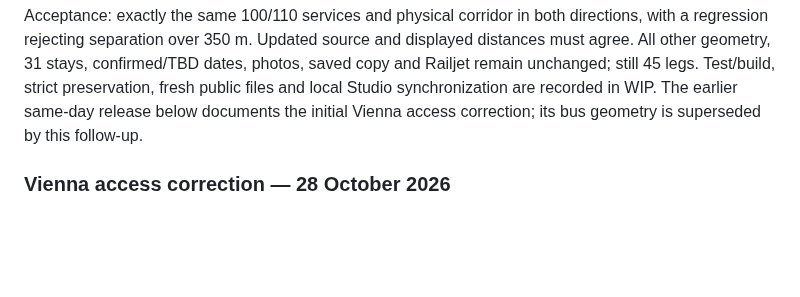
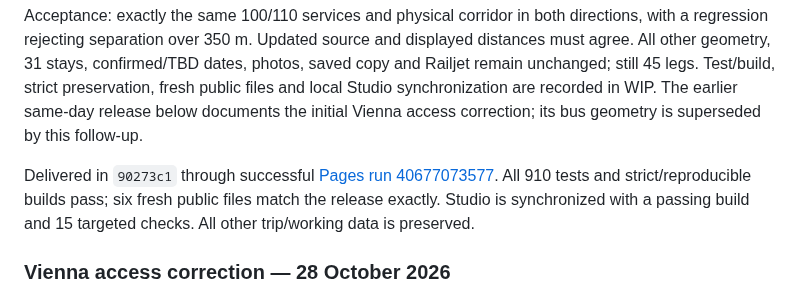
Before and after one commit to gravelcycles/travels, a Markdown page: docs/HEADING_EAST.md, the part around the change. Drawn GitHub-style; blank space fills up the shorter version.

```diff
--- a/docs/HEADING_EAST.md
+++ b/docs/HEADING_EAST.md
@@ -158,6 +158,12 @@ dates, photos, saved copy and Railjet remain unchanged; still 45 legs. Test/buil
 strict preservation, fresh public files and local Studio synchronization are
 recorded in WIP. The earlier same-day release below documents the initial Vienna
 access correction; its bus geometry is superseded by this follow-up.
+
+Delivered in `90273c1` through successful
+[Pages run 40677073577](https://github.com/gravelcycles/travels/actions/runs/40677073577).
+All 910 tests and strict/reproducible builds pass; six fresh public files match
+the release exactly. Studio is synchronized with a passing build and 15 targeted
+checks. All other trip/working data is preserved.
 
 ### Vienna access correction — 28 October 2026
 
```
Also changed, not shown: WIP.md (+10 -1 lines).
